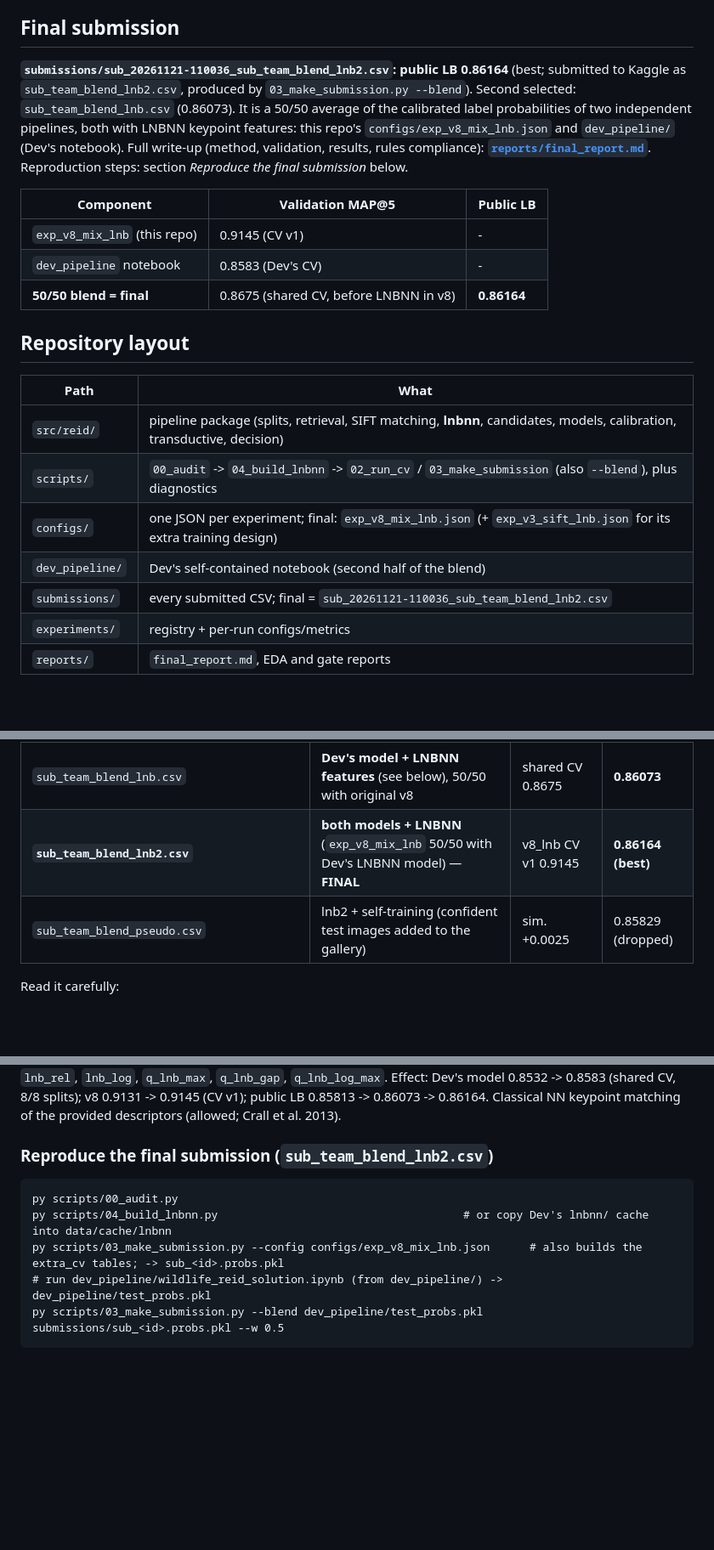
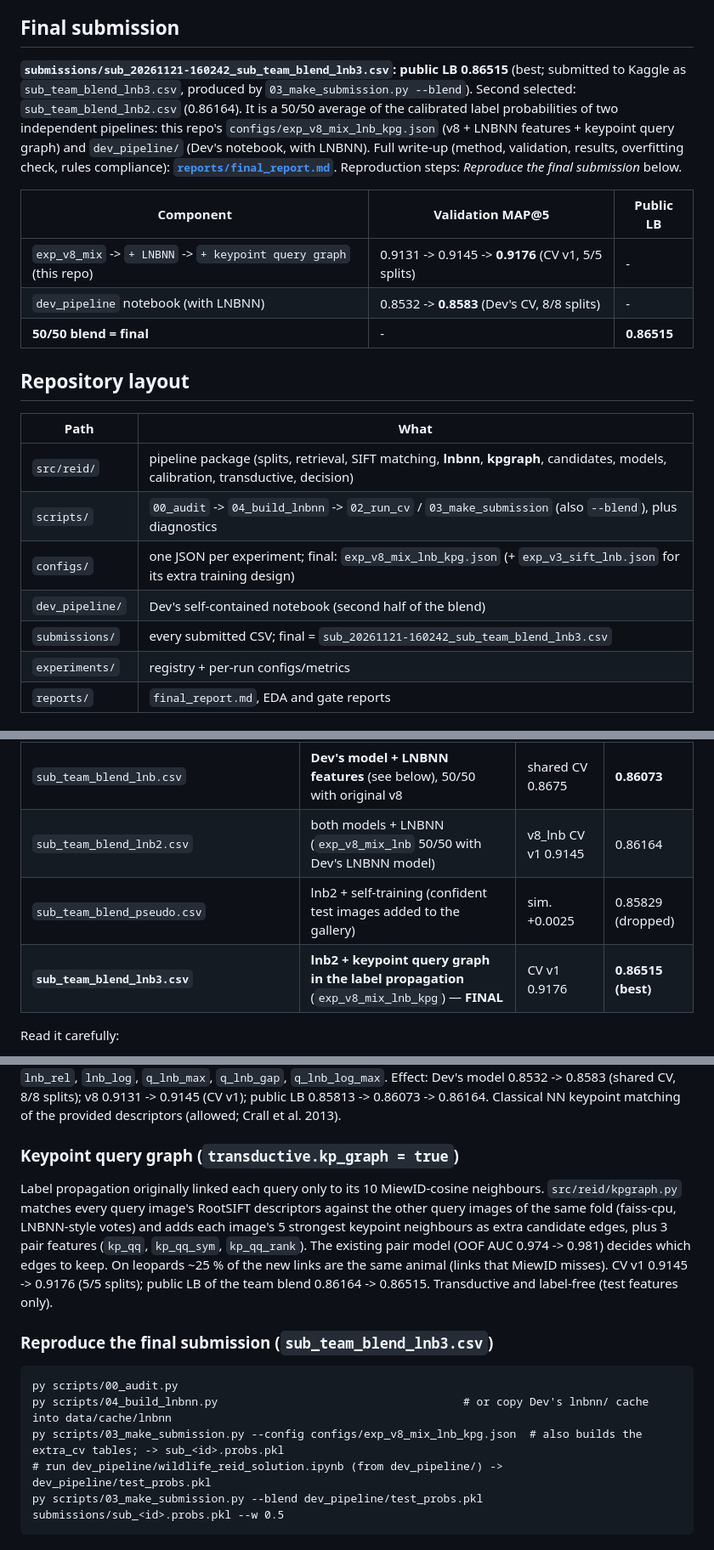
Before and after one commit to sabarikrishna2006/Animal_reid, a Markdown page: README.md, 3 parts joined by grey strips. Shown at 85% size. Drawn GitHub-style; blank space fills up the shorter version.

````diff
--- a/README.md
+++ b/README.md
@@ -5,27 +5,27 @@ Course competition (Problem 3): for each test image, rank up to 5 labels (a trai
 before changing anything** (allowed libraries, cv2 restrictions, no images, submissions only via the script).
 
 ## Final submission
-**`submissions/sub_20261121-110036_sub_team_blend_lnb2.csv`: public LB 0.86164** (best; submitted to Kaggle as `sub_team_blend_lnb2.csv`, produced by
-`03_make_submission.py --blend`). Second selected: `sub_team_blend_lnb.csv` (0.86073).
-It is a 50/50 average of the calibrated label probabilities of two independent pipelines, both with LNBNN keypoint
-features: this repo's `configs/exp_v8_mix_lnb.json` and `dev_pipeline/` (Dev's notebook). Full write-up (method,
-validation, results, rules compliance): **[`reports/final_report.md`](reports/final_report.md)**. Reproduction steps:
-section *Reproduce the final submission* below.
+**`submissions/sub_20261121-160242_sub_team_blend_lnb3.csv`: public LB 0.86515** (best; submitted to Kaggle as `sub_team_blend_lnb3.csv`, produced by
+`03_make_submission.py --blend`). Second selected: `sub_team_blend_lnb2.csv` (0.86164).
+It is a 50/50 average of the calibrated label probabilities of two independent pipelines: this repo's
+`configs/exp_v8_mix_lnb_kpg.json` (v8 + LNBNN features + keypoint query graph) and `dev_pipeline/` (Dev's notebook,
+with LNBNN). Full write-up (method, validation, results, overfitting check, rules compliance):
+**[`reports/final_report.md`](reports/final_report.md)**. Reproduction steps: *Reproduce the final submission* below.
 
 | Component | Validation MAP@5 | Public LB |
 |---|---|---|
-| `exp_v8_mix_lnb` (this repo) | 0.9145 (CV v1) | - |
-| `dev_pipeline` notebook | 0.8583 (Dev's CV) | - |
-| **50/50 blend = final** | 0.8675 (shared CV, before LNBNN in v8) | **0.86164** |
+| `exp_v8_mix` -> `+ LNBNN` -> `+ keypoint query graph` (this repo) | 0.9131 -> 0.9145 -> **0.9176** (CV v1, 5/5 splits) | - |
+| `dev_pipeline` notebook (with LNBNN) | 0.8532 -> **0.8583** (Dev's CV, 8/8 splits) | - |
+| **50/50 blend = final** | - | **0.86515** |
 
 ## Repository layout
 | Path | What |
 |---|---|
-| `src/reid/` | pipeline package (splits, retrieval, SIFT matching, **lnbnn**, candidates, models, calibration, transductive, decision) |
+| `src/reid/` | pipeline package (splits, retrieval, SIFT matching, **lnbnn**, **kpgraph**, candidates, models, calibration, transductive, decision) |
 | `scripts/` | `00_audit` -> `04_build_lnbnn` -> `02_run_cv` / `03_make_submission` (also `--blend`), plus diagnostics |
-| `configs/` | one JSON per experiment; final: `exp_v8_mix_lnb.json` (+ `exp_v3_sift_lnb.json` for its extra training design) |
+| `configs/` | one JSON per experiment; final: `exp_v8_mix_lnb_kpg.json` (+ `exp_v3_sift_lnb.json` for its extra training design) |
 | `dev_pipeline/` | Dev's self-contained notebook (second half of the blend) |
-| `submissions/` | every submitted CSV; final = `sub_20261121-110036_sub_team_blend_lnb2.csv` |
+| `submissions/` | every submitted CSV; final = `sub_20261121-160242_sub_team_blend_lnb3.csv` |
 | `experiments/` | registry + per-run configs/metrics |
 | `reports/` | `final_report.md`, EDA and gate reports |
 
@@ -43,8 +43,9 @@ section *Reproduce the final submission* below.
 | `sub_team_blend_prior.csv` | same, P(new) of each model prior-shifted to 31 % before averaging | — | 0.85504 |
 | `sub_team_blend_v2b.csv` / `_v2.csv` | blend weights tuned on a shared validation (v2: Sabari model retrained on Dev's splits) | shared CV 0.8675 | 0.85698 / 0.85538 |
 | `sub_team_blend_lnb.csv` | **Dev's model + LNBNN features** (see below), 50/50 with original v8 | shared CV 0.8675 | **0.86073** |
-| **`sub_team_blend_lnb2.csv`** | **both models + LNBNN** (`exp_v8_mix_lnb` 50/50 with Dev's LNBNN model) — **FINAL** | v8_lnb CV v1 0.9145 | **0.86164 (best)** |
+| `sub_team_blend_lnb2.csv` | both models + LNBNN (`exp_v8_mix_lnb` 50/50 with Dev's LNBNN model) | v8_lnb CV v1 0.9145 | 0.86164 |
 | `sub_team_blend_pseudo.csv` | lnb2 + self-training (confident test images added to the gallery) | sim. +0.0025 | 0.85829 (dropped) |
+| **`sub_team_blend_lnb3.csv`** | **lnb2 + keypoint query graph in the label propagation** (`exp_v8_mix_lnb_kpg`) — **FINAL** | CV v1 0.9176 | **0.86515 (best)** |
 
 Read it carefully:
 - CV v1 overestimates the LB by about 0.06–0.08 but **ranked the methods correctly** (baseline < final on both).
@@ -93,11 +94,19 @@ are masked at scoring time (CV stays honest). Features: `lnb`, `lnb_rank`, `lnb_
 `q_lnb_log_max`. Effect: Dev's model 0.8532 -> 0.8583 (shared CV, 8/8 splits); v8 0.9131 -> 0.9145 (CV v1); public LB
 0.85813 -> 0.86073 -> 0.86164. Classical NN keypoint matching of the provided descriptors (allowed; Crall et al. 2013).
 
-### Reproduce the final submission (`sub_team_blend_lnb2.csv`)
+### Keypoint query graph (`transductive.kp_graph = true`)
+Label propagation originally linked each query only to its 10 MiewID-cosine neighbours. `src/reid/kpgraph.py` matches
+every query image's RootSIFT descriptors against the other query images of the same fold (faiss-cpu, LNBNN-style votes)
+and adds each image's 5 strongest keypoint neighbours as extra candidate edges, plus 3 pair features (`kp_qq`,
+`kp_qq_sym`, `kp_qq_rank`). The existing pair model (OOF AUC 0.974 -> 0.981) decides which edges to keep. On leopards
+~25 % of the new links are the same animal (links that MiewID misses). CV v1 0.9145 -> 0.9176 (5/5 splits);
+public LB of the team blend 0.86164 -> 0.86515. Transductive and label-free (test features only).
+
+### Reproduce the final submission (`sub_team_blend_lnb3.csv`)
 ```
 py scripts/00_audit.py
 py scripts/04_build_lnbnn.py                                     # or copy Dev's lnbnn/ cache into data/cache/lnbnn
-py scripts/03_make_submission.py --config configs/exp_v8_mix_lnb.json      # also builds the extra_cv tables; -> sub_<id>.probs.pkl
+py scripts/03_make_submission.py --config configs/exp_v8_mix_lnb_kpg.json  # also builds the extra_cv tables; -> sub_<id>.probs.pkl
 # run dev_pipeline/wildlife_reid_solution.ipynb (from dev_pipeline/) -> dev_pipeline/test_probs.pkl
 py scripts/03_make_submission.py --blend dev_pipeline/test_probs.pkl submissions/sub_<id>.probs.pkl --w 0.5
 ```
````
Also changed, not shown: dev_pipeline/README.md (+2 -2 lines), reports/final_report.md (+21 -5 lines), reports/learning_curves.png (added), 7 other files.
